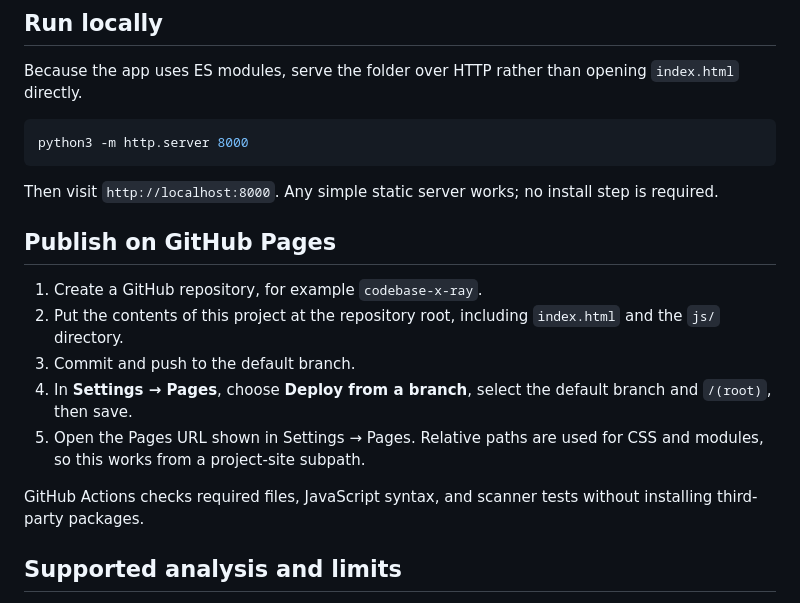
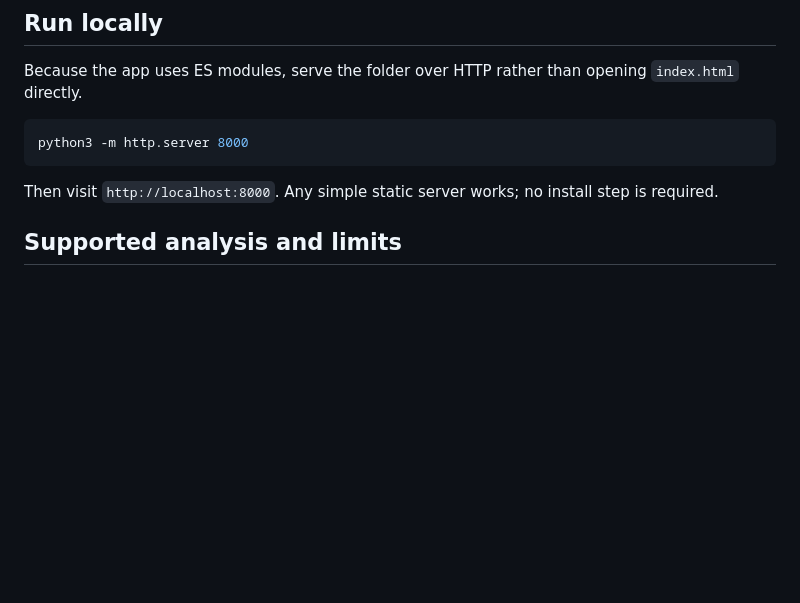
Before and after one commit to isha-arjun/X-ray-Codebase, a Markdown page: README.md, the part around the change. Drawn GitHub-style; blank space fills up the shorter version.

Commit message:
Remove GitHub Pages publishing instructions from README
Removed instructions for publishing on GitHub Pages.

````diff
--- a/README.md
+++ b/README.md
@@ -27,16 +27,6 @@ python3 -m http.server 8000
 ```
 
 Then visit `http://localhost:8000`. Any simple static server works; no install step is required.
-
-## Publish on GitHub Pages
-
-1. Create a GitHub repository, for example `codebase-x-ray`.
-2. Put the contents of this project at the repository root, including `index.html` and the `js/` directory.
-3. Commit and push to the default branch.
-4. In **Settings → Pages**, choose **Deploy from a branch**, select the default branch and `/(root)`, then save.
-5. Open the Pages URL shown in Settings → Pages. Relative paths are used for CSS and modules, so this works from a project-site subpath.
-
-GitHub Actions checks required files, JavaScript syntax, and scanner tests without installing third-party packages.
 
 ## Supported analysis and limits
 
````
